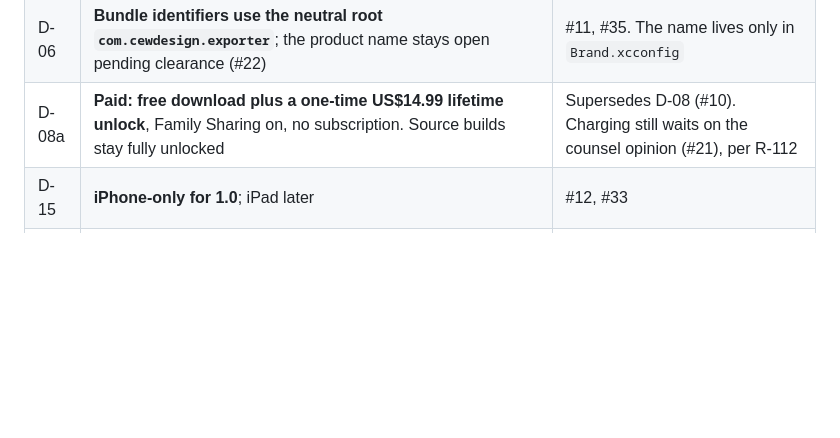
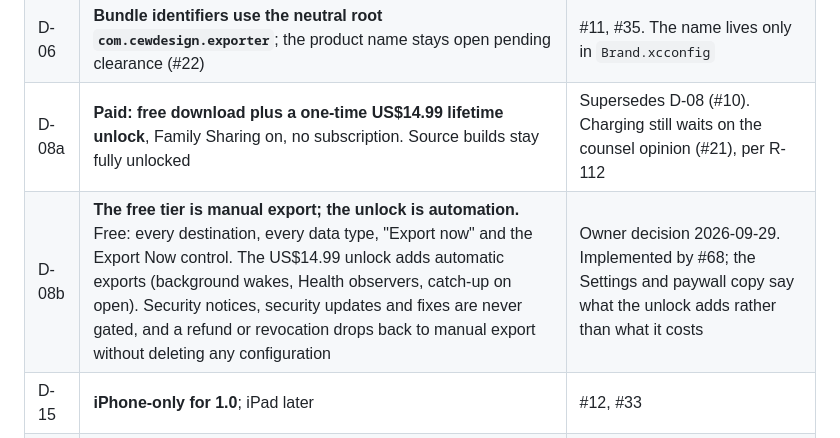
Before and after one commit to colinedwardwood/open-health-export, a Markdown page: docs/01-prd/PRD.md, the part around the change. Drawn GitHub-style; blank space fills up the shorter version.

Commit message:
Record D-08b: manual export is free, the unlock adds automatic exports.
Signed-off-by: colinedwardwood <woodce@gmail.com>

```diff
--- a/docs/01-prd/PRD.md
+++ b/docs/01-prd/PRD.md
@@ -622,6 +622,7 @@ superseded.
 | D-03 | **Organisation enrolment confirmed.** The app ships under the owner's existing corporate Apple Developer team | Settles the individual-vs-organisation question in #13/#23. Seller and trader details come from that entity |
 | D-06 | **Bundle identifiers use the neutral root `com.cewdesign.exporter`**; the product name stays open pending clearance (#22) | #11, #35. The name lives only in `Brand.xcconfig` |
 | D-08a | **Paid: free download plus a one-time US$14.99 lifetime unlock**, Family Sharing on, no subscription. Source builds stay fully unlocked | Supersedes D-08 (#10). Charging still waits on the counsel opinion (#21), per R-112 |
+| D-08b | **The free tier is manual export; the unlock is automation.** Free: every destination, every data type, "Export now" and the Export Now control. The US$14.99 unlock adds automatic exports (background wakes, Health observers, catch-up on open). Security notices, security updates and fixes are never gated, and a refund or revocation drops back to manual export without deleting any configuration | Owner decision 2026-09-29. Implemented by #68; the Settings and paywall copy say what the unlock adds rather than what it costs |
 | D-15 | **iPhone-only for 1.0**; iPad later | #12, #33 |
 | D-16 | **Mac companion ships in 1.1**, after its pairing protocol is redesigned | #15, #110 |
 | D-17 | **No EU/EEA storefronts at launch.** Add them once the counsel opinion and a Cyber Resilience Act reporting process exist | #19, RK-10 |
```
